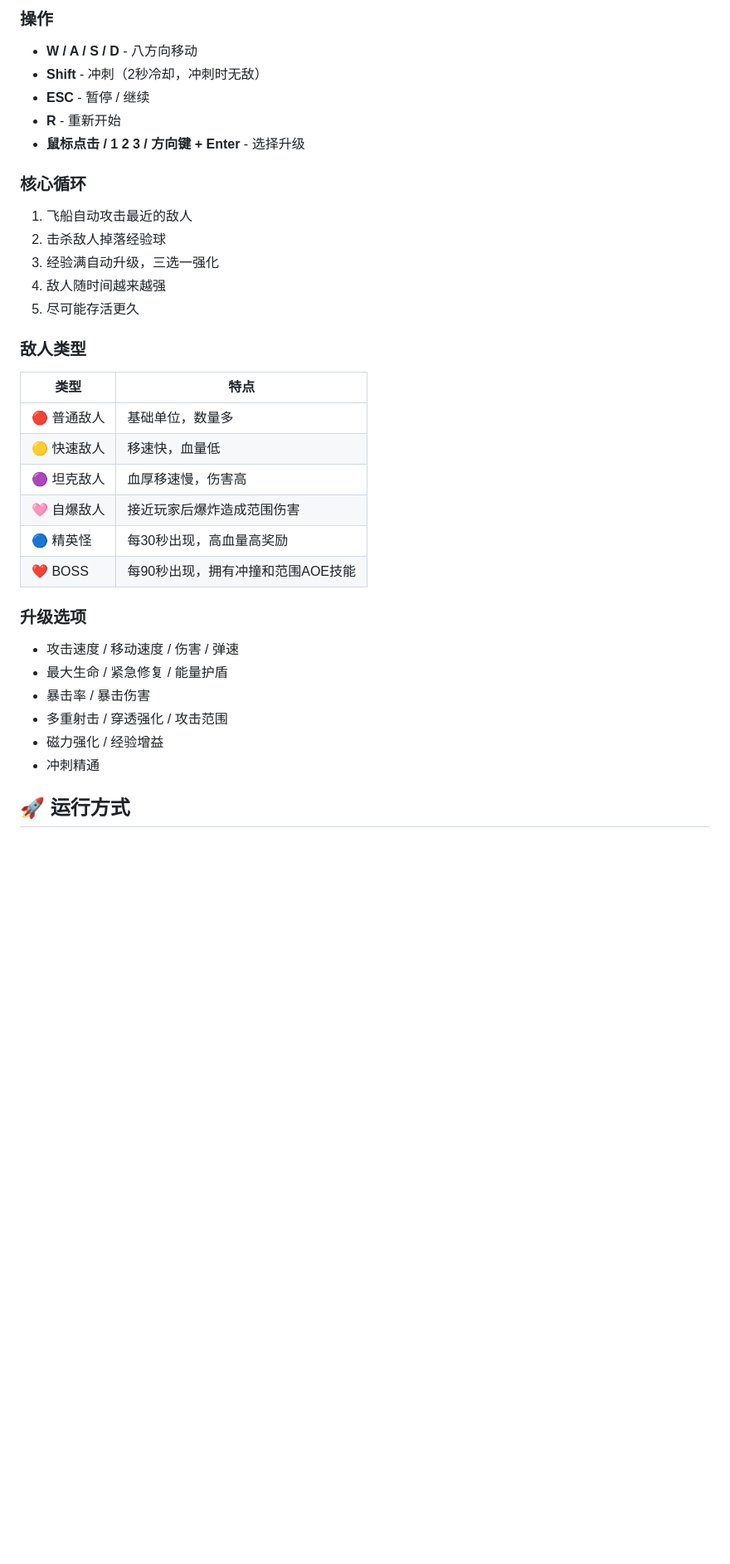
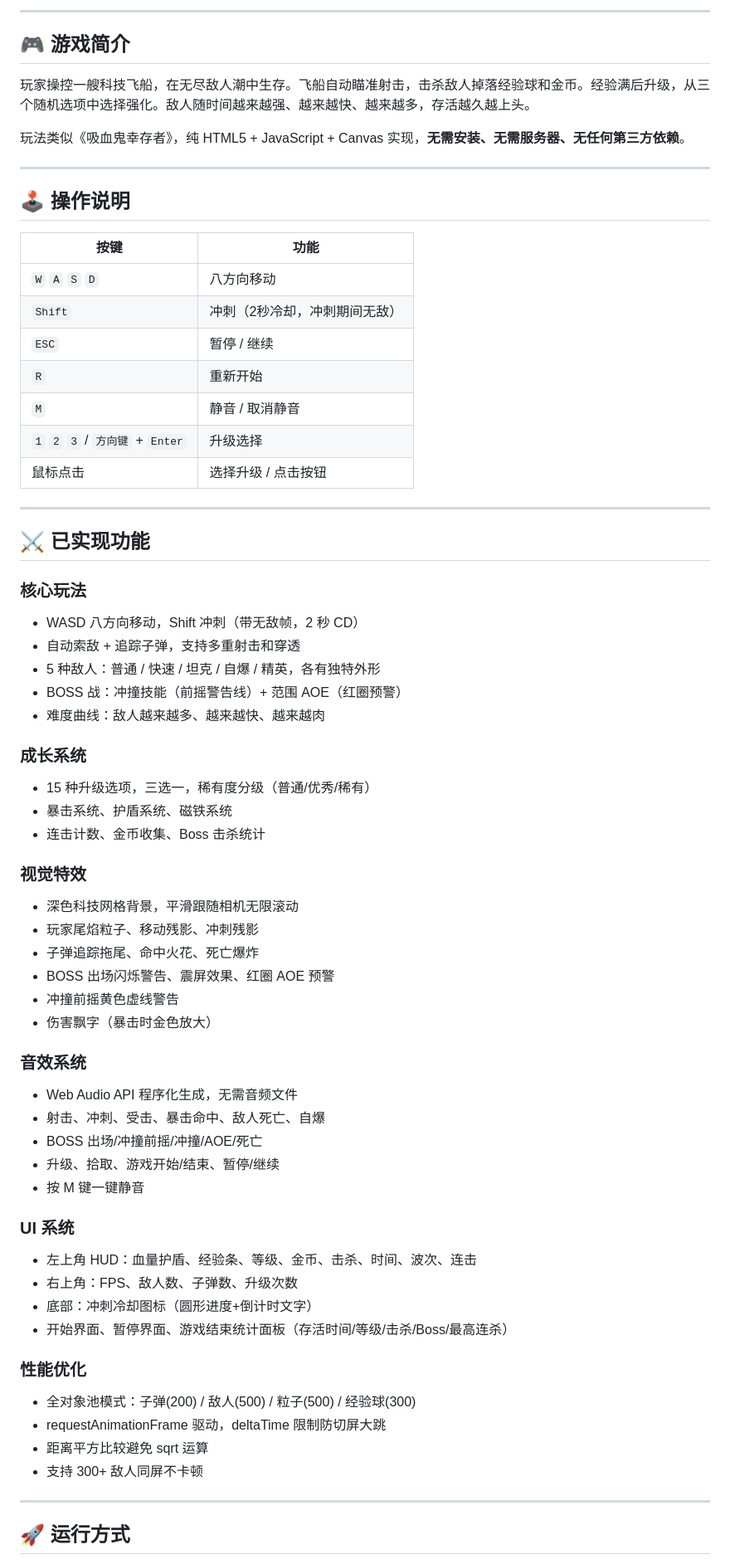
Before and after one commit to dont-cry-522/last-survivo, a Markdown page: README.md, the part around one of its changes. Shown at 83% size. GitHub-like rendering; blank space fills up the shorter version.

```diff
--- a/README.md
+++ b/README.md
@@ -7,35 +6,70 @@
 
-### 操作
-- **W / A / S / D** - 八方向移动
-- **Shift** - 冲刺（2秒冷却，冲刺时无敌）
-- **ESC** - 暂停 / 继续
-- **R** - 重新开始
-- **鼠标点击 / 1 2 3 / 方向键 + Enter** - 选择升级
+---
 
-### 核心循环
-1. 飞船自动攻击最近的敌人
-2. 击杀敌人掉落经验球
-3. 经验满自动升级，三选一强化
-4. 敌人随时间越来越强
-5. 尽可能存活更久
+## 🎮 游戏简介
 
-### 敌人类型
-| 类型 | 特点 |
+玩家操控一艘科技飞船，在无尽敌人潮中生存。飞船自动瞄准射击，击杀敌人掉落经验球和金币。经验满后升级，从三个随机选项中选择强化。敌人随时间越来越强、越来越快、越来越多，存活越久越上头。
+
+玩法类似《吸血鬼幸存者》，纯 HTML5 + JavaScript + Canvas 实现，**无需安装、无需服务器、无任何第三方依赖**。
+
+---
+
+## 🕹️ 操作说明
+
+| 按键 | 功能 |
 |------|------|
-| 🔴 普通敌人 | 基础单位，数量多 |
-| 🟡 快速敌人 | 移速快，血量低 |
-| 🟣 坦克敌人 | 血厚移速慢，伤害高 |
-| 🩷 自爆敌人 | 接近玩家后爆炸造成范围伤害 |
-| 🔵 精英怪 | 每30秒出现，高血量高奖励 |
-| ❤️ BOSS | 每90秒出现，拥有冲撞和范围AOE技能 |
+| `W` `A` `S` `D` | 八方向移动 |
+| `Shift` | 冲刺（2秒冷却，冲刺期间无敌） |
+| `ESC` | 暂停 / 继续 |
+| `R` | 重新开始 |
+| `M` | 静音 / 取消静音 |
+| `1` `2` `3` / `方向键` + `Enter` | 升级选择 |
+| 鼠标点击 | 选择升级 / 点击按钮 |
 
-### 升级选项
-- 攻击速度 / 移动速度 / 伤害 / 弹速
-- 最大生命 / 紧急修复 / 能量护盾
-- 暴击率 / 暴击伤害
-- 多重射击 / 穿透强化 / 攻击范围
-- 磁力强化 / 经验增益
-- 冲刺精通
+---
+
+## ⚔️ 已实现功能
+
+### 核心玩法
+- WASD 八方向移动，Shift 冲刺（带无敌帧，2 秒 CD）
+- 自动索敌 + 追踪子弹，支持多重射击和穿透
+- 5 种敌人：普通 / 快速 / 坦克 / 自爆 / 精英，各有独特外形
+- BOSS 战：冲撞技能（前摇警告线）+ 范围 AOE（红圈预警）
+- 难度曲线：敌人越来越多、越来越快、越来越肉
+
+### 成长系统
+- 15 种升级选项，三选一，稀有度分级（普通/优秀/稀有）
+- 暴击系统、护盾系统、磁铁系统
+- 连击计数、金币收集、Boss 击杀统计
+
+### 视觉特效
+- 深色科技网格背景，平滑跟随相机无限滚动
+- 玩家尾焰粒子、移动残影、冲刺残影
+- 子弹追踪拖尾、命中火花、死亡爆炸
+- BOSS 出场闪烁警告、震屏效果、红圈 AOE 预警
+- 冲撞前摇黄色虚线警告
+- 伤害飘字（暴击时金色放大）
+
+### 音效系统
+- Web Audio API 程序化生成，无需音频文件
+- 射击、冲刺、受击、暴击命中、敌人死亡、自爆
+- BOSS 出场/冲撞前摇/冲撞/AOE/死亡
+- 升级、拾取、游戏开始/结束、暂停/继续
+- 按 M 键一键静音
+
+### UI 系统
+- 左上角 HUD：血量护盾、经验条、等级、金币、击杀、时间、波次、连击
+- 右上角：FPS、敌人数、子弹数、升级次数
+- 底部：冲刺冷却图标（圆形进度+倒计时文字）
+- 开始界面、暂停界面、游戏结束统计面板（存活时间/等级/击杀/Boss/最高连杀）
+
+### 性能优化
+- 全对象池模式：子弹(200) / 敌人(500) / 粒子(500) / 经验球(300)
+- requestAnimationFrame 驱动，deltaTime 限制防切屏大跳
+- 距离平方比较避免 sqrt 运算
+- 支持 300+ 敌人同屏不卡顿
+
+---
 
 ## 🚀 运行方式
 
```
Also changed, not shown: other parts of README.md (+53 -53 lines).
